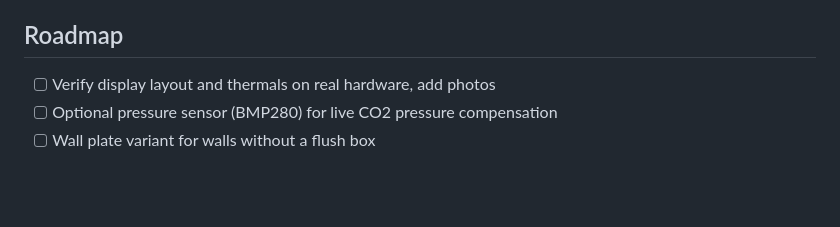
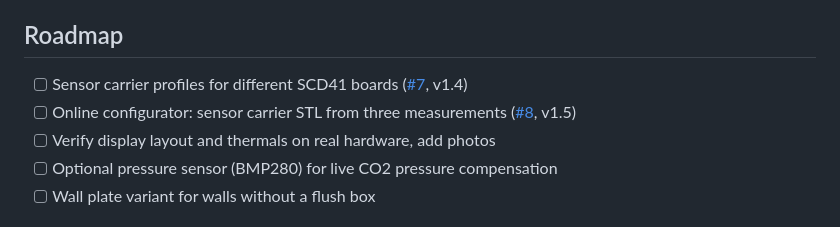
Before and after one commit to tobi136B/co2-wall-sensor, a Markdown page: README.md, the part around the change. Drawn GitHub-style; blank space fills up the shorter version.

Commit message:
docs: add sensor carrier profiles and online configurator to the roadmap
Co-Authored-By: Claude Opus 5.5 <noreply@anthropic.com>
Claude-Session: https://claude.ai/code/session_015HxB3nZPNGitZsjqH2sYhj

```diff
--- a/README.md
+++ b/README.md
@@ -177,6 +177,8 @@ The CI repeats all of this, compiles four firmware variants and checks that the
 
 ## Roadmap
 
+* [ ] Sensor carrier profiles for different SCD41 boards ([#7](https://github.com/tobi136B/co2-wall-sensor/issues/7), v1.4)
+* [ ] Online configurator: sensor carrier STL from three measurements ([#8](https://github.com/tobi136B/co2-wall-sensor/issues/8), v1.5)
 * [ ] Verify display layout and thermals on real hardware, add photos
 * [ ] Optional pressure sensor (BMP280) for live CO2 pressure compensation
 * [ ] Wall plate variant for walls without a flush box
```
Also changed, not shown: README.de.md (+2 -0 lines).
